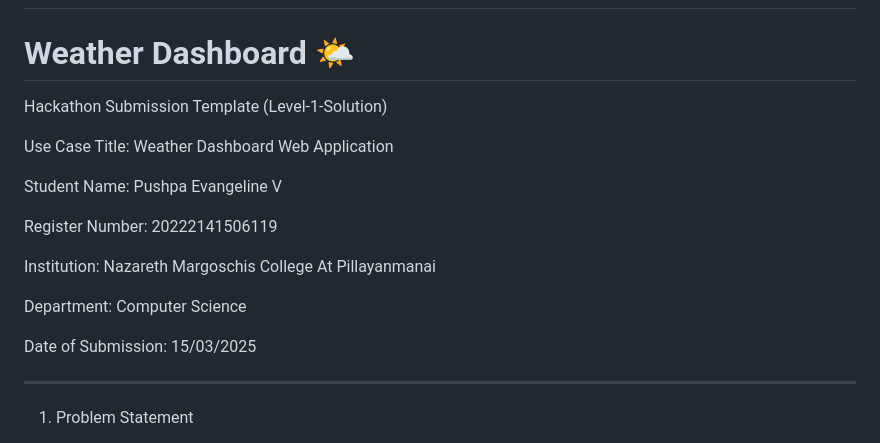
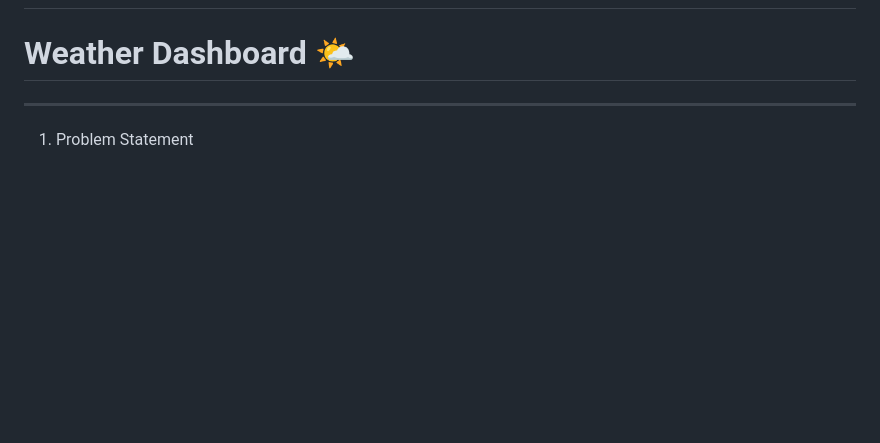
Before and after one commit to PushpaEvangeline/PushpaEvangeline_17910192B397494A91945E74EFAB423A, a Markdown page: README.md, the part around the change. Drawn GitHub-style; blank space fills up the shorter version.

```diff
--- a/README.md
+++ b/README.md
@@ -1,20 +1,6 @@
 # PushpaEvangeline_17910192B397494A91945E74EFAB423A
 
 # Weather Dashboard 🌤️
-Hackathon Submission Template (Level-1-Solution)
-
-Use Case Title:		Weather Dashboard Web Application
-
-Student Name:		Pushpa Evangeline V
-
-Register Number:		20222141506119
-
-Institution:			Nazareth Margoschis College At Pillayanmanai
-
-Department:		Computer Science
-
-Date of Submission:	15/03/2025
-
 
 --------------------------------------------------------------------------------------------------------------------------
 
```
